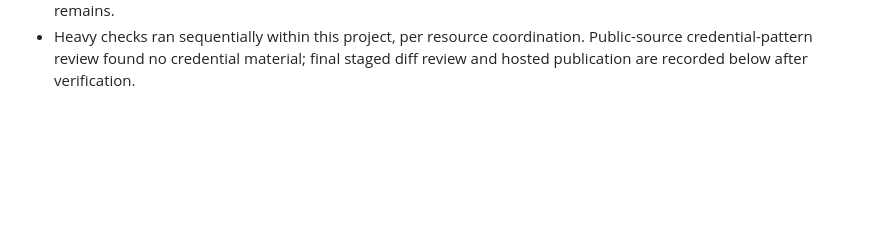
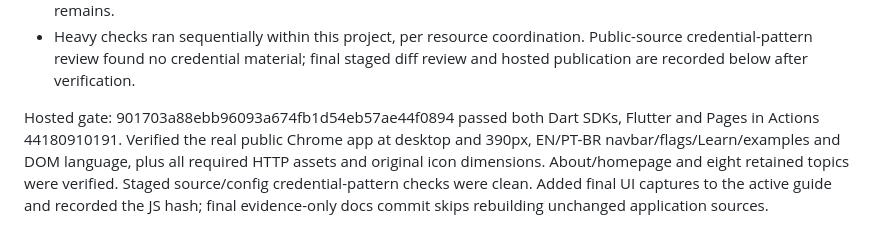
Before and after one commit to kleberandrade/reinforcement-engine, a Markdown page: doc/engineering_log.md, the part around the change. Drawn GitHub-style; blank space fills up the shorter version.

```diff
--- a/doc/engineering_log.md
+++ b/doc/engineering_log.md
@@ -414,3 +414,11 @@ passed across 87 files and all updated local documentation links resolve.
 - Heavy checks ran sequentially within this project, per resource coordination.
   Public-source credential-pattern review found no credential material; final
   staged diff review and hosted publication are recorded below after verification.
+
+Hosted gate: 901703a88ebb96093a674fb1d54eb57ae44f0894 passed both Dart SDKs,
+Flutter and Pages in Actions 44180910191. Verified the real public Chrome app at
+desktop and 390px, EN/PT-BR navbar/flags/Learn/examples and DOM language, plus all
+required HTTP assets and original icon dimensions. About/homepage and eight
+retained topics were verified. Staged source/config credential-pattern checks
+were clean. Added final UI captures to the active guide and recorded the JS hash;
+final evidence-only docs commit skips rebuilding unchanged application sources.
```
Also changed, not shown: doc/lab_validation.md (+23 -0 lines), example/flutter_lab/README.md (+5 -3 lines), doc/images/lab/bilingual-curves-en.jpg (added), doc/images/lab/published-learn-mobile.jpg (added).
